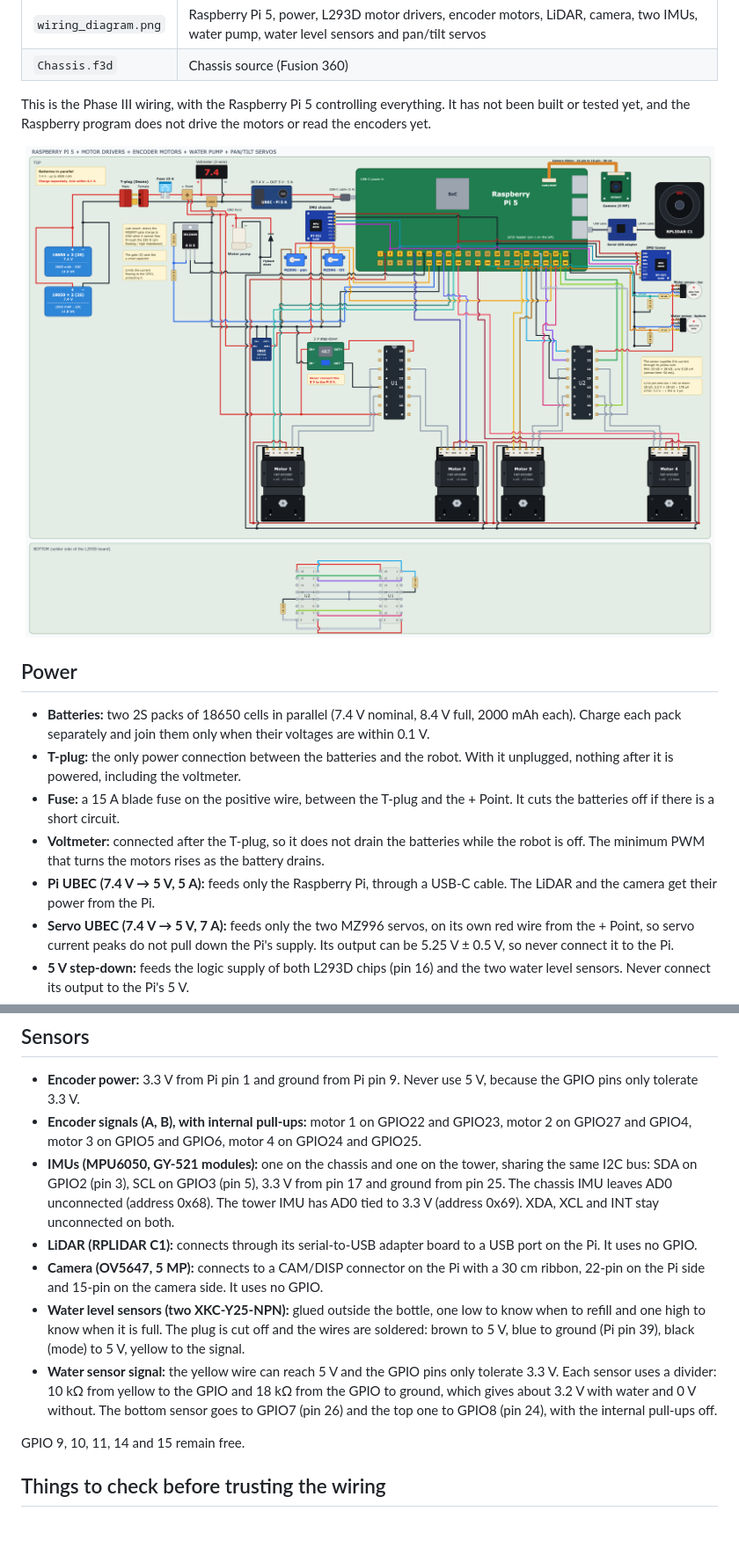
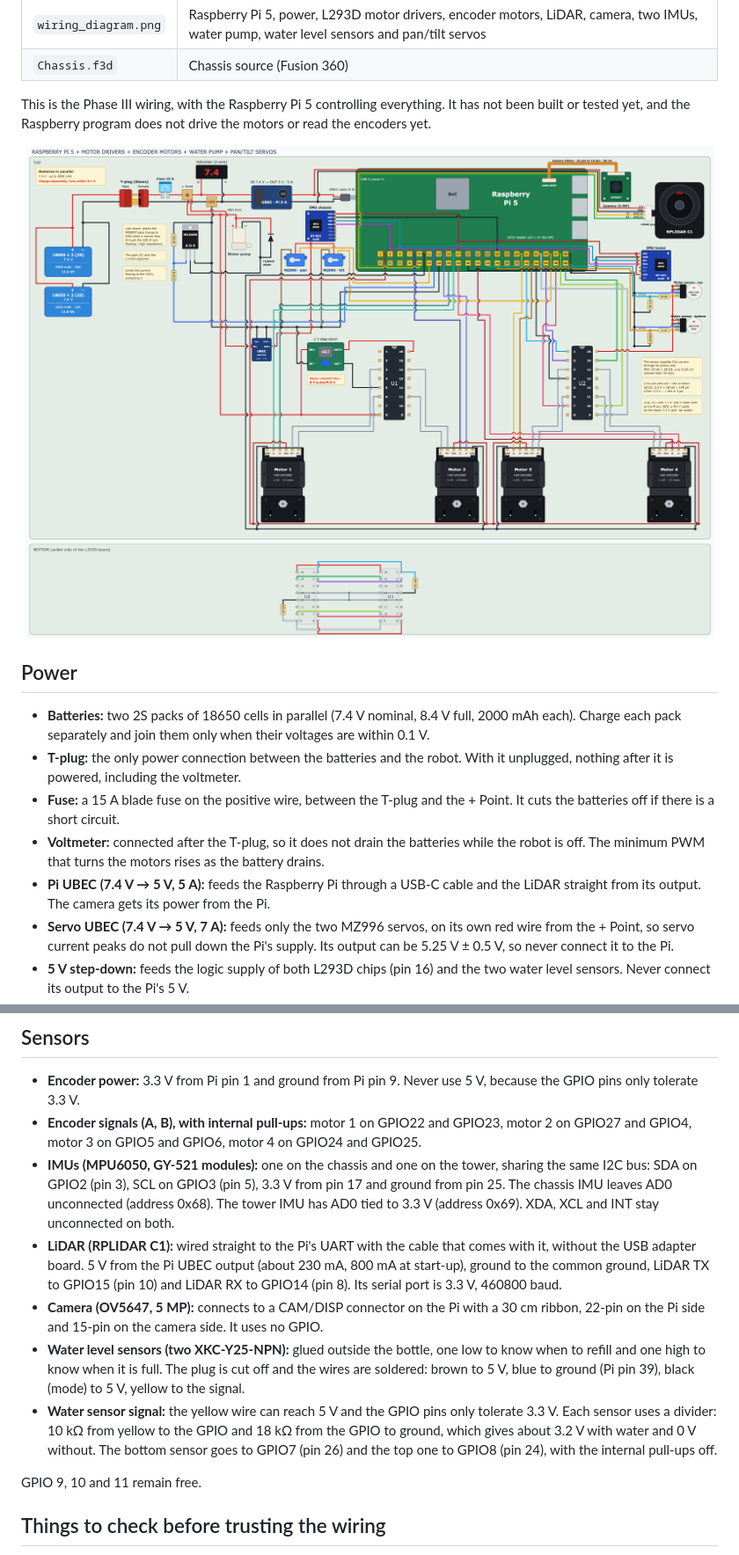
Before and after one commit to AfonsoTex/autonomous-fire-robot, a Markdown page: hardware/README.md, 2 parts joined by grey strips. Shown at 88% size. Drawn GitHub-style; pictures changed too: hardware/wiring_diagram.png; blank space fills up the shorter version.

```diff
--- a/hardware/README.md
+++ b/hardware/README.md
@@ -17,7 +17,7 @@ This is the Phase III wiring, with the Raspberry Pi 5 controlling everything. It
 - **T-plug:** the only power connection between the batteries and the robot. With it unplugged, nothing after it is powered, including the voltmeter.
 - **Fuse:** a 15 A blade fuse on the positive wire, between the T-plug and the + Point. It cuts the batteries off if there is a short circuit.
 - **Voltmeter:** connected after the T-plug, so it does not drain the batteries while the robot is off. The minimum PWM that turns the motors rises as the battery drains.
-- **Pi UBEC (7.4 V → 5 V, 5 A):** feeds only the Raspberry Pi, through a USB-C cable. The LiDAR and the camera get their power from the Pi.
+- **Pi UBEC (7.4 V → 5 V, 5 A):** feeds the Raspberry Pi through a USB-C cable and the LiDAR straight from its output. The camera gets its power from the Pi.
 - **Servo UBEC (7.4 V → 5 V, 7 A):** feeds only the two MZ996 servos, on its own red wire from the + Point, so servo current peaks do not pull down the Pi's supply. Its output can be 5.25 V ± 0.5 V, so never connect it to the Pi.
 - **5 V step-down:** feeds the logic supply of both L293D chips (pin 16) and the two water level sensors. Never connect its output to the Pi's 5 V.
 - **Ground:** batteries, both UBECs, step-down, L293D chips, MOSFET, servos, encoders, IMUs, water level sensors and Pi share one ground.
@@ -42,12 +42,12 @@ This is the Phase III wiring, with the Raspberry Pi 5 controlling everything. It
 - **Encoder power:** 3.3 V from Pi pin 1 and ground from Pi pin 9. Never use 5 V, because the GPIO pins only tolerate 3.3 V.
 - **Encoder signals (A, B), with internal pull-ups:** motor 1 on GPIO22 and GPIO23, motor 2 on GPIO27 and GPIO4, motor 3 on GPIO5 and GPIO6, motor 4 on GPIO24 and GPIO25.
 - **IMUs (MPU6050, GY-521 modules):** one on the chassis and one on the tower, sharing the same I2C bus: SDA on GPIO2 (pin 3), SCL on GPIO3 (pin 5), 3.3 V from pin 17 and ground from pin 25. The chassis IMU leaves AD0 unconnected (address 0x68). The tower IMU has AD0 tied to 3.3 V (address 0x69). XDA, XCL and INT stay unconnected on both.
-- **LiDAR (RPLIDAR C1):** connects through its serial-to-USB adapter board to a USB port on the Pi. It uses no GPIO.
+- **LiDAR (RPLIDAR C1):** wired straight to the Pi's UART with the cable that comes with it, without the USB adapter board. 5 V from the Pi UBEC output (about 230 mA, 800 mA at start-up), ground to the common ground, LiDAR TX to GPIO15 (pin 10) and LiDAR RX to GPIO14 (pin 8). Its serial port is 3.3 V, 460800 baud.
 - **Camera (OV5647, 5 MP):** connects to a CAM/DISP connector on the Pi with a 30 cm ribbon, 22-pin on the Pi side and 15-pin on the camera side. It uses no GPIO.
 - **Water level sensors (two XKC-Y25-NPN):** glued outside the bottle, one low to know when to refill and one high to know when it is full. The plug is cut off and the wires are soldered: brown to 5 V, blue to ground (Pi pin 39), black (mode) to 5 V, yellow to the signal.
 - **Water sensor signal:** the yellow wire can reach 5 V and the GPIO pins only tolerate 3.3 V. Each sensor uses a divider: 10 kΩ from yellow to the GPIO and 18 kΩ from the GPIO to ground, which gives about 3.2 V with water and 0 V without. The bottom sensor goes to GPIO7 (pin 26) and the top one to GPIO8 (pin 24), with the internal pull-ups off.
 
-GPIO 9, 10, 11, 14 and 15 remain free.
+GPIO 9, 10 and 11 remain free.
 
 ## Things to check before trusting the wiring
 
```
Also changed, not shown: 3 other files.
